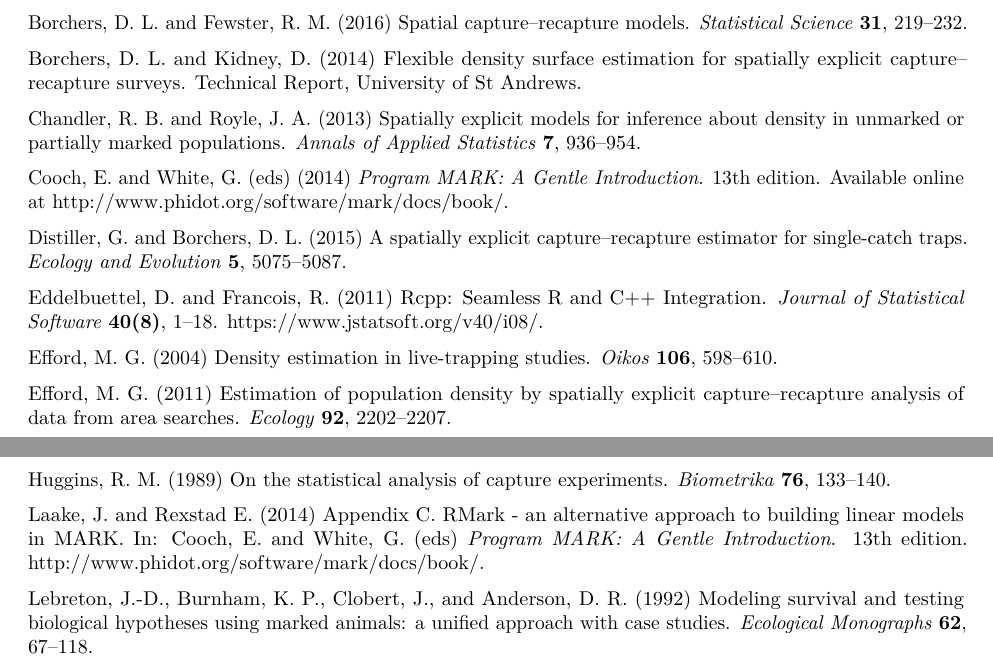
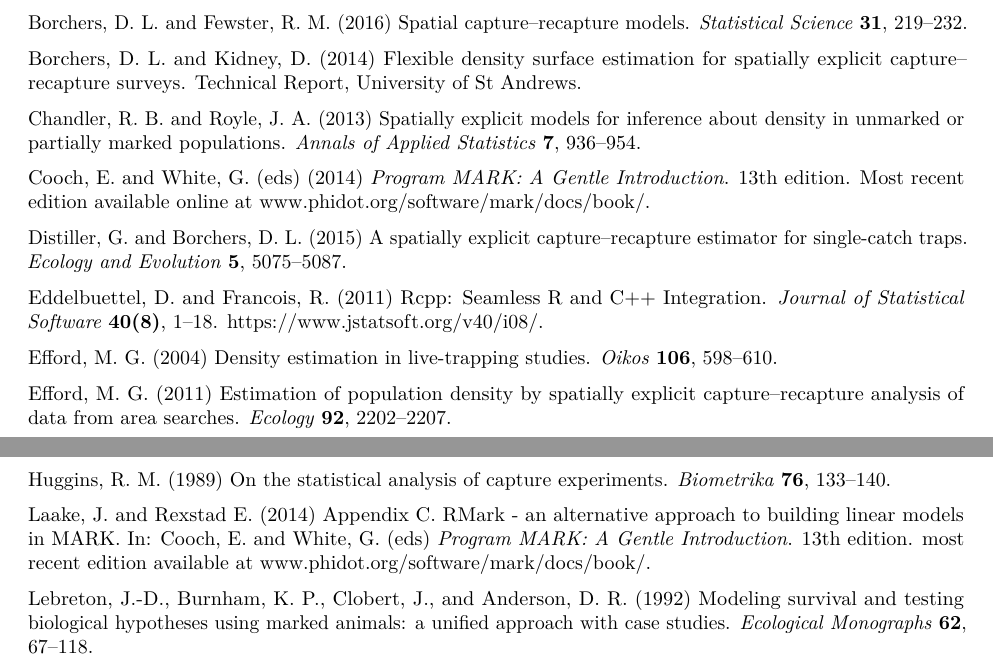
Before and after one commit to MurrayEfford/secr, an R Markdown document (vignettes/secr-overview.Rmd): two parts of pages 13 and 14 of 19, joined at a grey line, cut so that both start at the same text. Rendered offline with R 4.5, knitr and Pandoc, then LaTeX, with nearby package versions; code that draws random numbers runs with fixed seeds of ours; some code elsewhere in the file could not run offline.

Commit message:
avoid insecure http link to phidot

```diff
--- a/vignettes/secr-overview.Rmd
+++ b/vignettes/secr-overview.Rmd
@@ -565,7 +565,7 @@
 
 Chandler, R. B. and Royle, J. A. (2013) Spatially explicit models for inference about density in unmarked or partially marked populations. *Annals of Applied Statistics* **7**, 936--954.
 
-Cooch, E. and White, G. (eds) (2014) *Program MARK: A Gentle Introduction*. 13th edition. Available online at http://www.phidot.org/software/mark/docs/book/.
+Cooch, E. and White, G. (eds) (2014) *Program MARK: A Gentle Introduction*. 13th edition. Most recent edition available online at www.phidot.org/software/mark/docs/book/.
 
 Distiller, G. and Borchers, D. L. (2015) A spatially explicit capture--recapture estimator for single-catch traps. *Ecology and Evolution* **5**, 5075--5087.
 
@@ -598,7 +598,8 @@
 Huggins, R. M. (1989) On the statistical analysis of capture experiments.  *Biometrika* **76**, 133--140.
 
 Laake, J. and Rexstad E. (2014) Appendix C. RMark - an alternative approach to building linear models in MARK. In: Cooch, E. and White, G. (eds) *Program MARK: A Gentle
-    Introduction*. 13th edition. http://www.phidot.org/software/mark/docs/book/.
+    Introduction*. 13th edition. most recent edition available at
+    www.phidot.org/software/mark/docs/book/.
 
 Lebreton, J.-D., Burnham, K. P., Clobert, J., and Anderson, D. R. (1992) Modeling survival and testing biological hypotheses using marked animals: a unified approach with case studies. *Ecological Monographs* **62**, 67--118.
 
```
Also changed, not shown: vignettes/secr-overview.Rmd (3 more changed lines), 4 other files.
